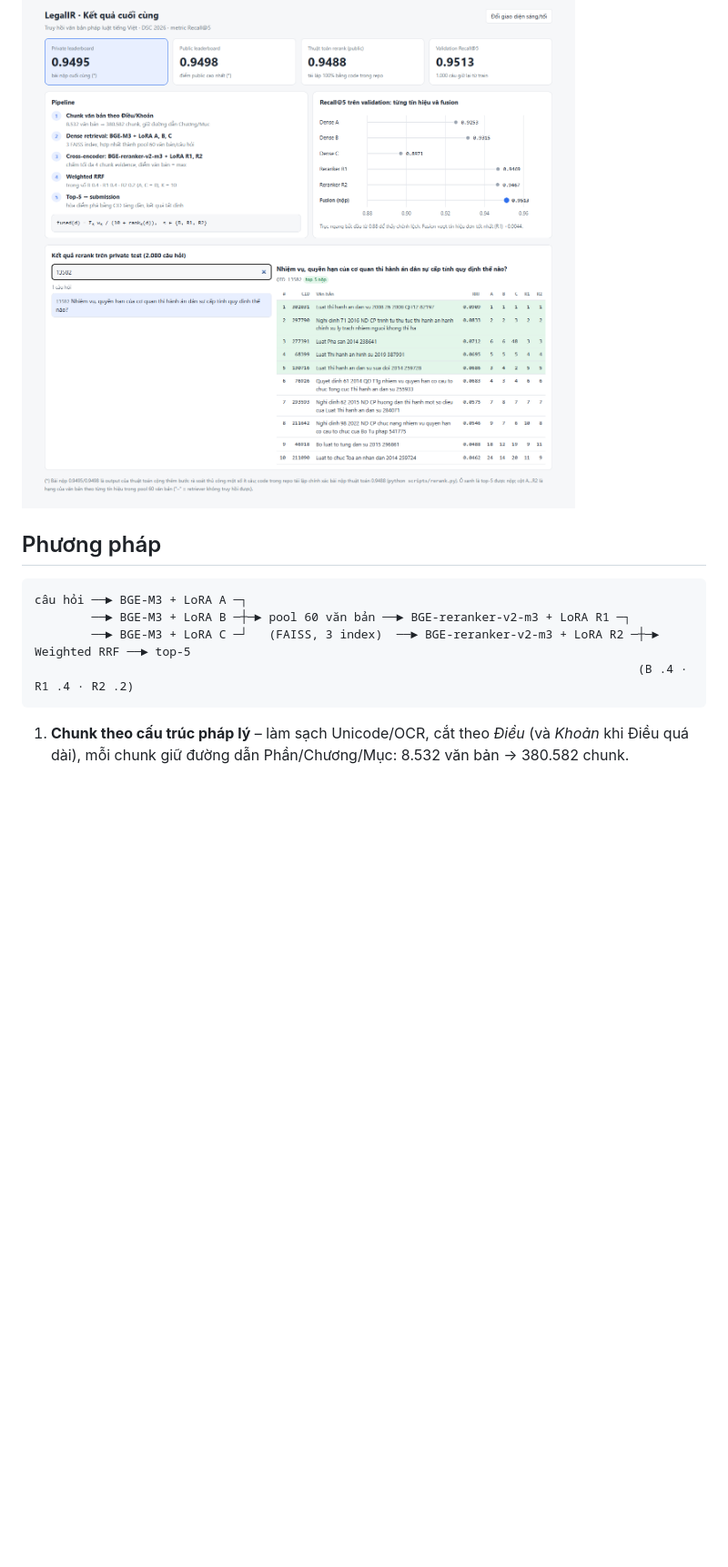
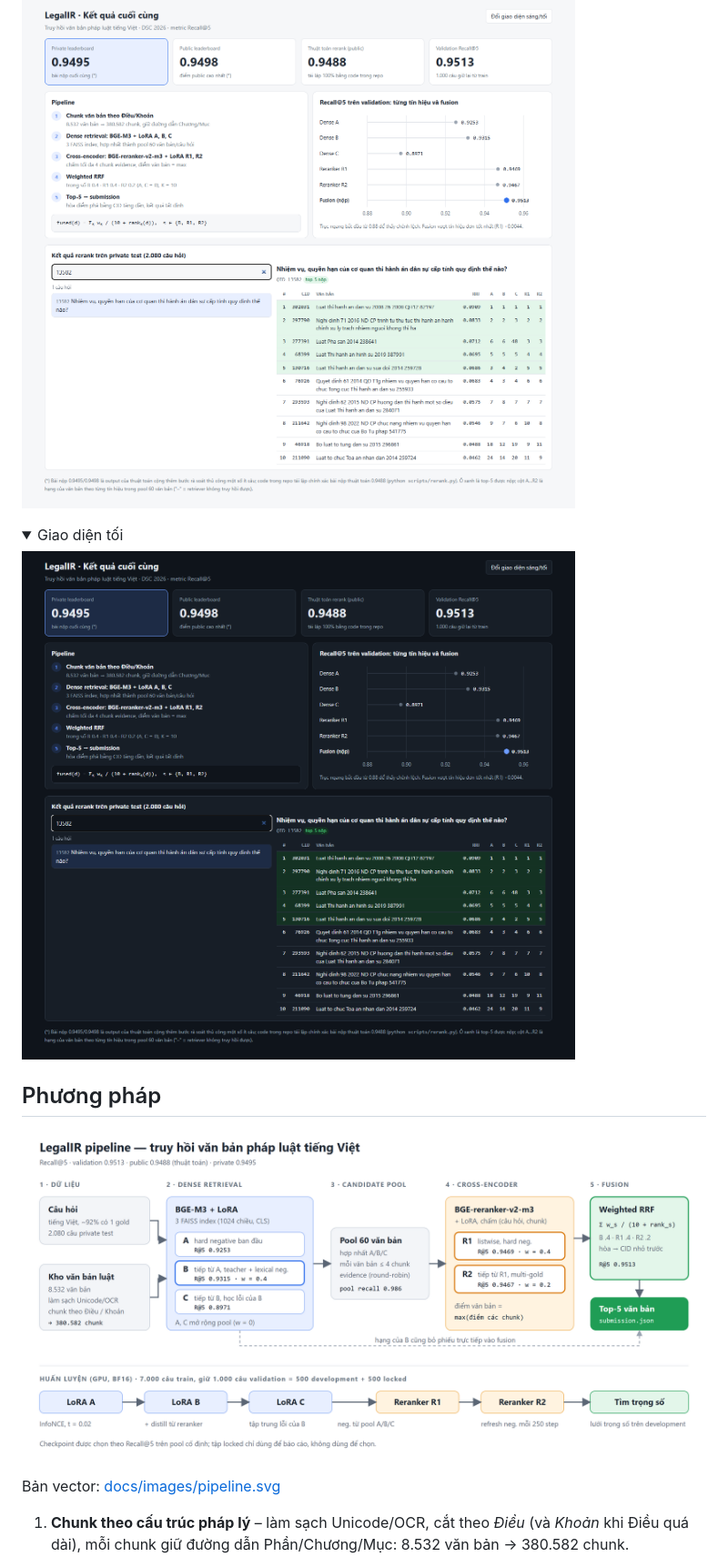
Before and after one commit to nguyeudinhhaduong/Legal-Document-Retrieval-, a Markdown page: README.md, the part around the change. Shown at 91% size. Drawn GitHub-style; pictures changed too: docs/images/pipeline.png (added); folded sections open; blank space fills up the shorter version.

Commit message:
Thêm sơ đồ pipeline và hình kết quả vào README
Co-Authored-By: Claude Opus 5.5 (1M context) <noreply@anthropic.com>

````diff
--- a/README.md
+++ b/README.md
@@ -15,14 +15,17 @@ Với mỗi câu hỏi, hệ thống trả về 5 văn bản luật liên quan n
 
 ![Dashboard kết quả cuối](docs/images/dashboard.png)
 
+<details><summary>Giao diện tối</summary>
+
+![Dashboard dark](docs/images/dashboard_dark.png)
+
+</details>
+
 ## Phương pháp
 
-```
-câu hỏi ──► BGE-M3 + LoRA A ─┐
-        ──► BGE-M3 + LoRA B ─┼─► pool 60 văn bản ──► BGE-reranker-v2-m3 + LoRA R1 ─┐
-        ──► BGE-M3 + LoRA C ─┘   (FAISS, 3 index)  ──► BGE-reranker-v2-m3 + LoRA R2 ─┼─► Weighted RRF ──► top-5
-                                                                                     (B .4 · R1 .4 · R2 .2)
-```
+![Pipeline](docs/images/pipeline.png)
+
+Bản vector: [docs/images/pipeline.svg](docs/images/pipeline.svg)
 
 1. **Chunk theo cấu trúc pháp lý** – làm sạch Unicode/OCR, cắt theo *Điều* (và *Khoản* khi Điều quá dài),
    mỗi chunk giữ đường dẫn Phần/Chương/Mục: 8.532 văn bản → 380.582 chunk.
````
Also changed, not shown: 1 other file.
